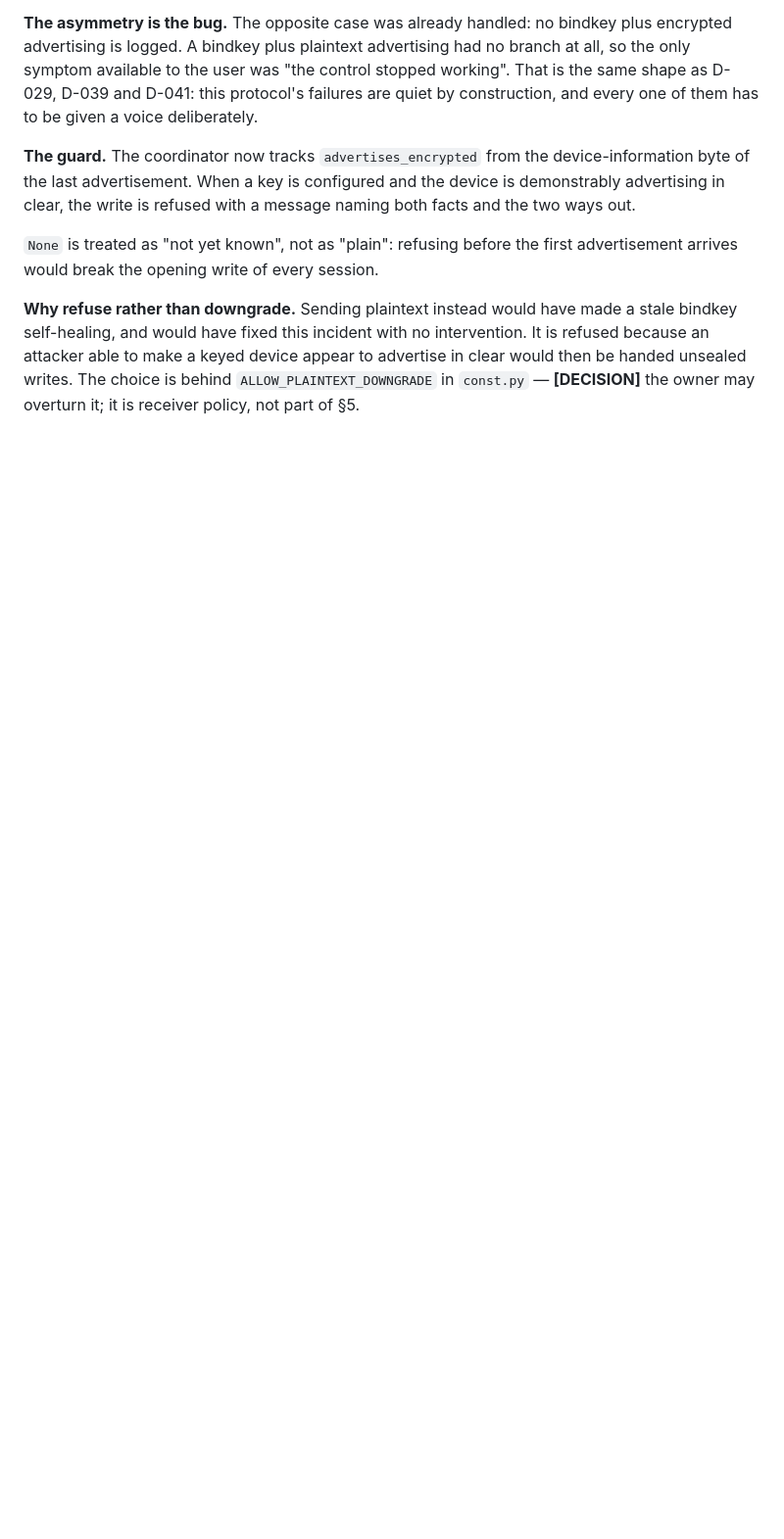
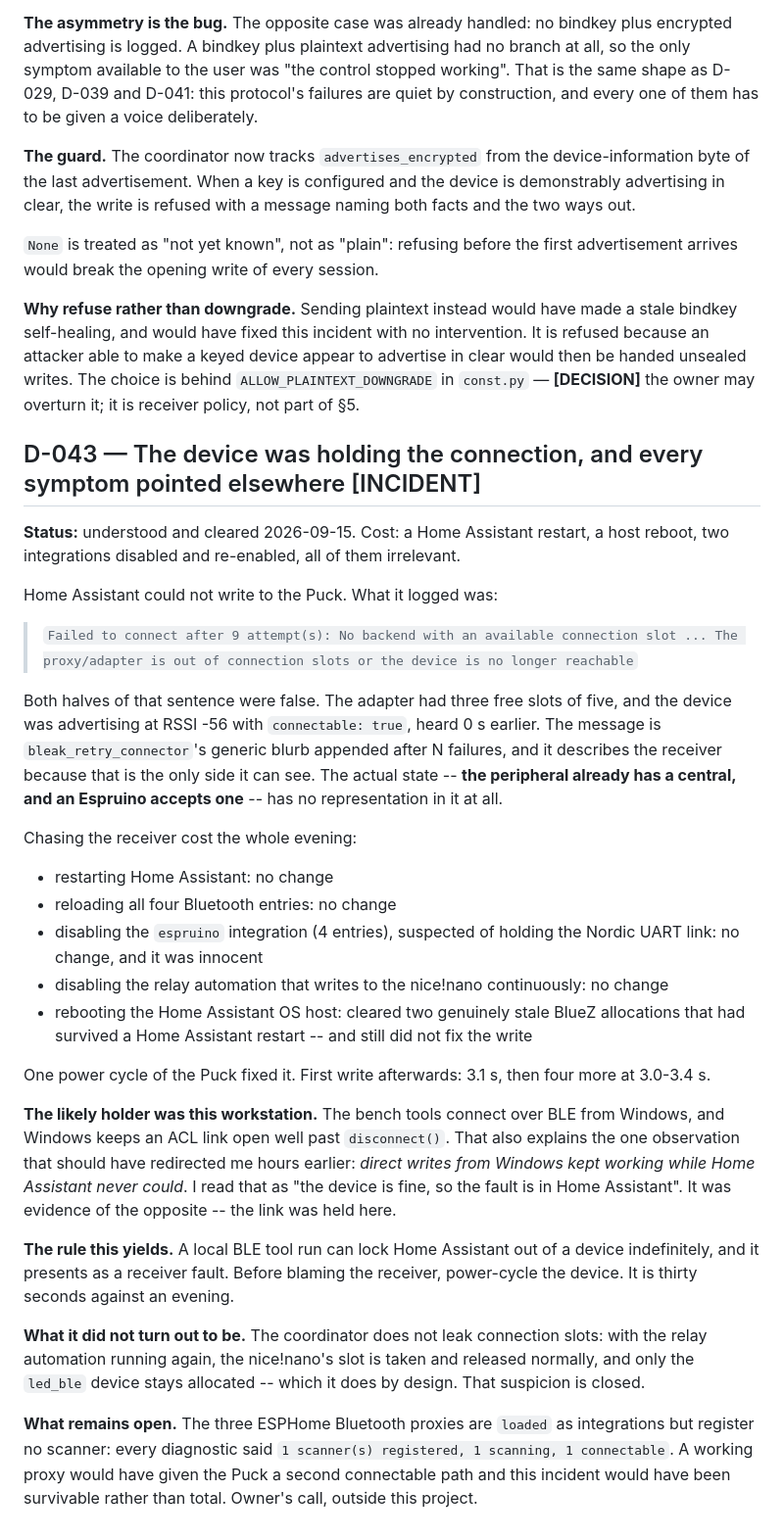
Before and after one commit to yerpj/bthome-writable, a Markdown page: spec/decisions.md, the part around the change. Shown at 98% size. Drawn GitHub-style; blank space fills up the shorter version.

Commit message:
D-043: the device was holding the connection, and the error blamed the receiver
Home Assistant could not write to the Puck and said the adapter was out of
connection slots and the device unreachable. Three of five slots were free and
the device was advertising connectable at -56 dBm, heard the same second. That
sentence is bleak_retry_connector's generic blurb after N failures; it describes
the receiver because the receiver is the only side it can see. The real state --
the peripheral already has a central, and an Espruino accepts one -- has no
representation in it.

So the evening went into the wrong end: a Home Assistant restart, a reload of
every Bluetooth entry, disabling the espruino integration on suspicion of
holding the Nordic UART link, disabling the relay automation, and finally a host
reboot. The reboot did clear two genuinely stale BlueZ allocations that had
survived a Home Assistant restart, and still did not fix the write. One power
cycle of the Puck did, first try, 3.1 s, then four more at 3.0-3.4 s.

The holder was almost certainly this workstation: the bench tools connect from
Windows, which keeps the link open well past disconnect(). The observation that
should have turned me round hours earlier was that direct writes from Windows
kept working while Home Assistant never could. I read it as proof the device was
healthy. It was proof the link was held here.

Two suspicions are closed rather than left hanging. The coordinator does not
leak connection slots -- with the relay automation running again the nice!nano's
slot is taken and released normally. And the espruino integration was innocent;
it has been restored exactly as it was found.

shared-bench.md gets the operational rule, since it is the other agent who is
most likely to cause this next.

Co-Authored-By: Claude Opus 5 <noreply@anthropic.com>
Claude-Session: https://claude.ai/code/session_01Q9J3W2hNkNZMMduBZZmfHi

```diff
--- a/spec/decisions.md
+++ b/spec/decisions.md
@@ -1625,3 +1625,58 @@ intervention. It is refused because an attacker able to make a keyed device
 appear to advertise in clear would then be handed unsealed writes. The choice is
 behind `ALLOW_PLAINTEXT_DOWNGRADE` in `const.py` — **[DECISION]** the owner may
 overturn it; it is receiver policy, not part of §5.
+
+## D-043 — The device was holding the connection, and every symptom pointed elsewhere  [INCIDENT]
+
+**Status:** understood and cleared 2026-09-15. Cost: a Home Assistant restart, a
+host reboot, two integrations disabled and re-enabled, all of them irrelevant.
+
+Home Assistant could not write to the Puck. What it logged was:
+
+> `Failed to connect after 9 attempt(s): No backend with an available connection
+> slot ... The proxy/adapter is out of connection slots or the device is no
+> longer reachable`
+
+Both halves of that sentence were false. The adapter had three free slots of
+five, and the device was advertising at RSSI -56 with `connectable: true`, heard
+0 s earlier. The message is `bleak_retry_connector`'s generic blurb appended
+after N failures, and it describes the receiver because that is the only side it
+can see. The actual state -- **the peripheral already has a central, and an
+Espruino accepts one** -- has no representation in it at all.
+
+Chasing the receiver cost the whole evening:
+
+- restarting Home Assistant: no change
+- reloading all four Bluetooth entries: no change
+- disabling the `espruino` integration (4 entries), suspected of holding the
+  Nordic UART link: no change, and it was innocent
+- disabling the relay automation that writes to the nice!nano continuously: no
+  change
+- rebooting the Home Assistant OS host: cleared two genuinely stale BlueZ
+  allocations that had survived a Home Assistant restart -- and still did not
+  fix the write
+
+One power cycle of the Puck fixed it. First write afterwards: 3.1 s, then four
+more at 3.0-3.4 s.
+
+**The likely holder was this workstation.** The bench tools connect over BLE
+from Windows, and Windows keeps an ACL link open well past `disconnect()`. That
+also explains the one observation that should have redirected me hours earlier:
+*direct writes from Windows kept working while Home Assistant never could*. I
+read that as "the device is fine, so the fault is in Home Assistant". It was
+evidence of the opposite -- the link was held here.
+
+**The rule this yields.** A local BLE tool run can lock Home Assistant out of a
+device indefinitely, and it presents as a receiver fault. Before blaming the
+receiver, power-cycle the device. It is thirty seconds against an evening.
+
+**What it did not turn out to be.** The coordinator does not leak connection
+slots: with the relay automation running again, the nice!nano's slot is taken
+and released normally, and only the `led_ble` device stays allocated -- which it
+does by design. That suspicion is closed.
+
+**What remains open.** The three ESPHome Bluetooth proxies are `loaded` as
+integrations but register no scanner: every diagnostic said `1 scanner(s)
+registered, 1 scanning, 1 connectable`. A working proxy would have given the
+Puck a second connectable path and this incident would have been survivable
+rather than total. Owner's call, outside this project.
```
Also changed, not shown: docs/shared-bench.md (+9 -0 lines).
